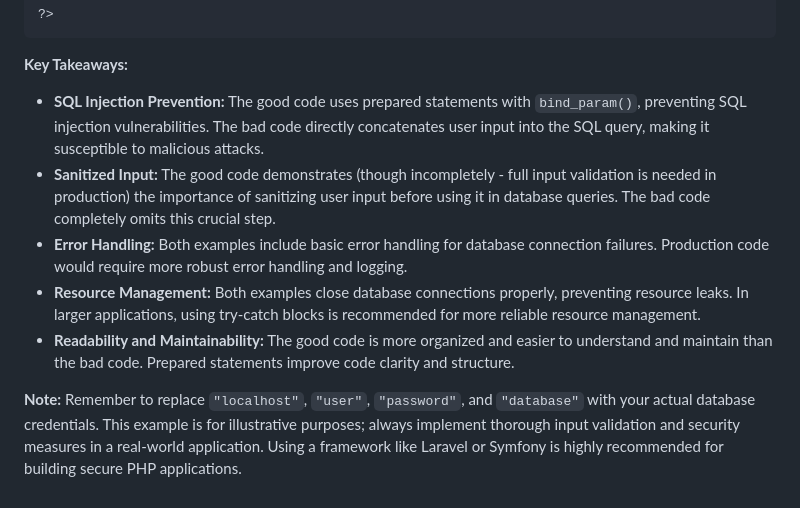
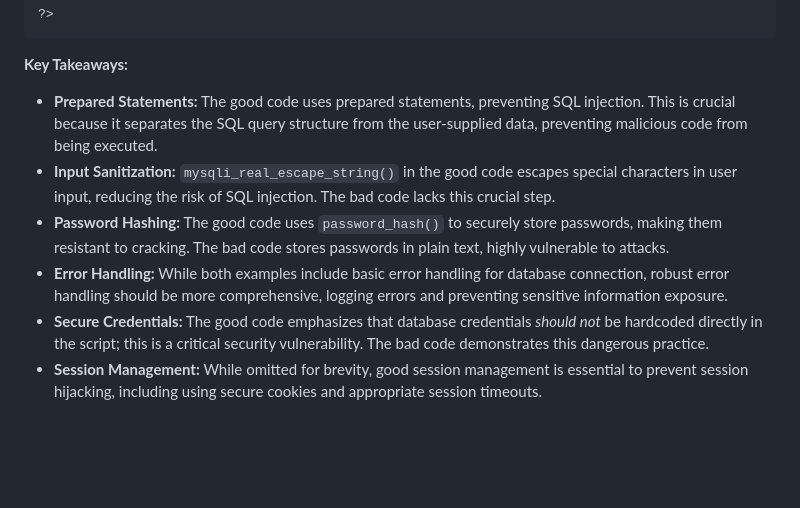
Before and after one commit to Mahefa-MaH/goodbadecode, a Markdown page: php_programming.md, the part around one of its changes. GitHub-like rendering; blank space fills up the shorter version.

```diff
--- a/php_programming.md
+++ b/php_programming.md
@@ -69,10 +88,8 @@ searchDatabaseInsecure($unsafeSearchTerm);
 **Key Takeaways:**
 
-* **SQL Injection Prevention:** The good code uses prepared statements with `bind_param()`, preventing SQL injection vulnerabilities.  The bad code directly concatenates user input into the SQL query, making it susceptible to malicious attacks.
-* **Sanitized Input:** The good code demonstrates (though incompletely - full input validation is needed in production) the importance of sanitizing user input before using it in database queries. The bad code completely omits this crucial step.
-* **Error Handling:** Both examples include basic error handling for database connection failures.  Production code would require more robust error handling and logging.
-* **Resource Management:**  Both examples close database connections properly, preventing resource leaks.  In larger applications, using try-catch blocks is recommended for more reliable resource management.
-* **Readability and Maintainability:** The good code is more organized and easier to understand and maintain than the bad code.  Prepared statements improve code clarity and structure.
-
-
-**Note:**  Remember to replace `"localhost"`, `"user"`, `"password"`, and `"database"` with your actual database credentials.  This example is for illustrative purposes; always implement thorough input validation and security measures in a real-world application.  Using a framework like Laravel or Symfony is highly recommended for building secure PHP applications.
+* **Prepared Statements:** The good code uses prepared statements, preventing SQL injection. This is crucial because it separates the SQL query structure from the user-supplied data, preventing malicious code from being executed.
+* **Input Sanitization:** `mysqli_real_escape_string()` in the good code escapes special characters in user input, reducing the risk of SQL injection.  The bad code lacks this crucial step.
+* **Password Hashing:** The good code uses `password_hash()` to securely store passwords, making them resistant to cracking.  The bad code stores passwords in plain text, highly vulnerable to attacks.
+* **Error Handling:** While both examples include basic error handling for database connection, robust error handling should be more comprehensive, logging errors and preventing sensitive information exposure.
+* **Secure Credentials:**  The good code emphasizes that database credentials *should not* be hardcoded directly in the script; this is a critical security vulnerability.  The bad code demonstrates this dangerous practice.
+* **Session Management:**  While omitted for brevity, good session management is essential to prevent session hijacking, including using secure cookies and appropriate session timeouts.
```
Also changed, not shown: other parts of php_programming.md (+58 -39 lines).
